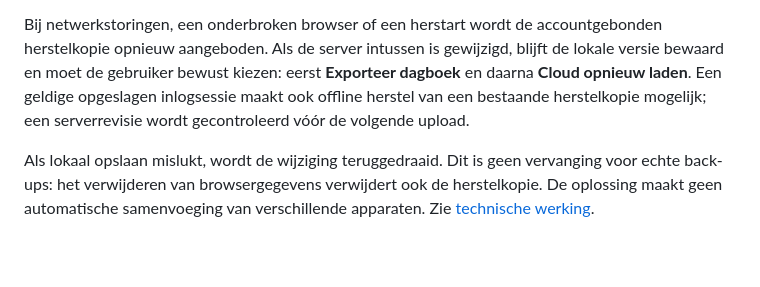
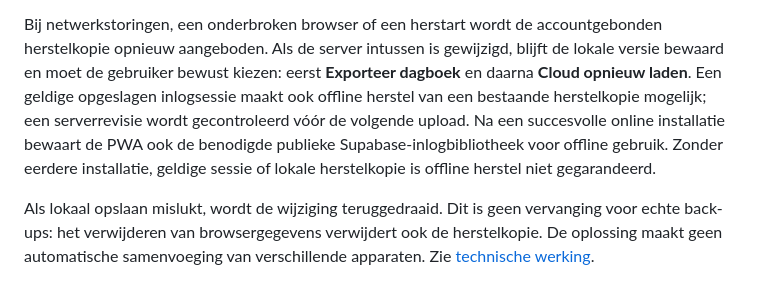
Before and after one commit to rikschipper798-lgtm/Mijn-kookboek, a Markdown page: README.md, the part around the change. Drawn GitHub-style; blank space fills up the shorter version.

Commit message:
Documenteer voorwaarden voor offline herstel na PWA-cacheverbetering

```diff
--- a/README.md
+++ b/README.md
@@ -67,6 +67,9 @@ gewijzigd, blijft de lokale versie bewaard en moet de gebruiker bewust kiezen:
 eerst **Exporteer dagboek** en daarna **Cloud opnieuw laden**. Een geldige
 opgeslagen inlogsessie maakt ook offline herstel van een bestaande herstelkopie
 mogelijk; een serverrevisie wordt gecontroleerd vóór de volgende upload.
+Na een succesvolle online installatie bewaart de PWA ook de benodigde publieke
+Supabase-inlogbibliotheek voor offline gebruik. Zonder eerdere installatie,
+geldige sessie of lokale herstelkopie is offline herstel niet gegarandeerd.
 
 Als lokaal opslaan mislukt, wordt de wijziging teruggedraaid. Dit is geen
 vervanging voor echte back-ups: het verwijderen van browsergegevens verwijdert
```
